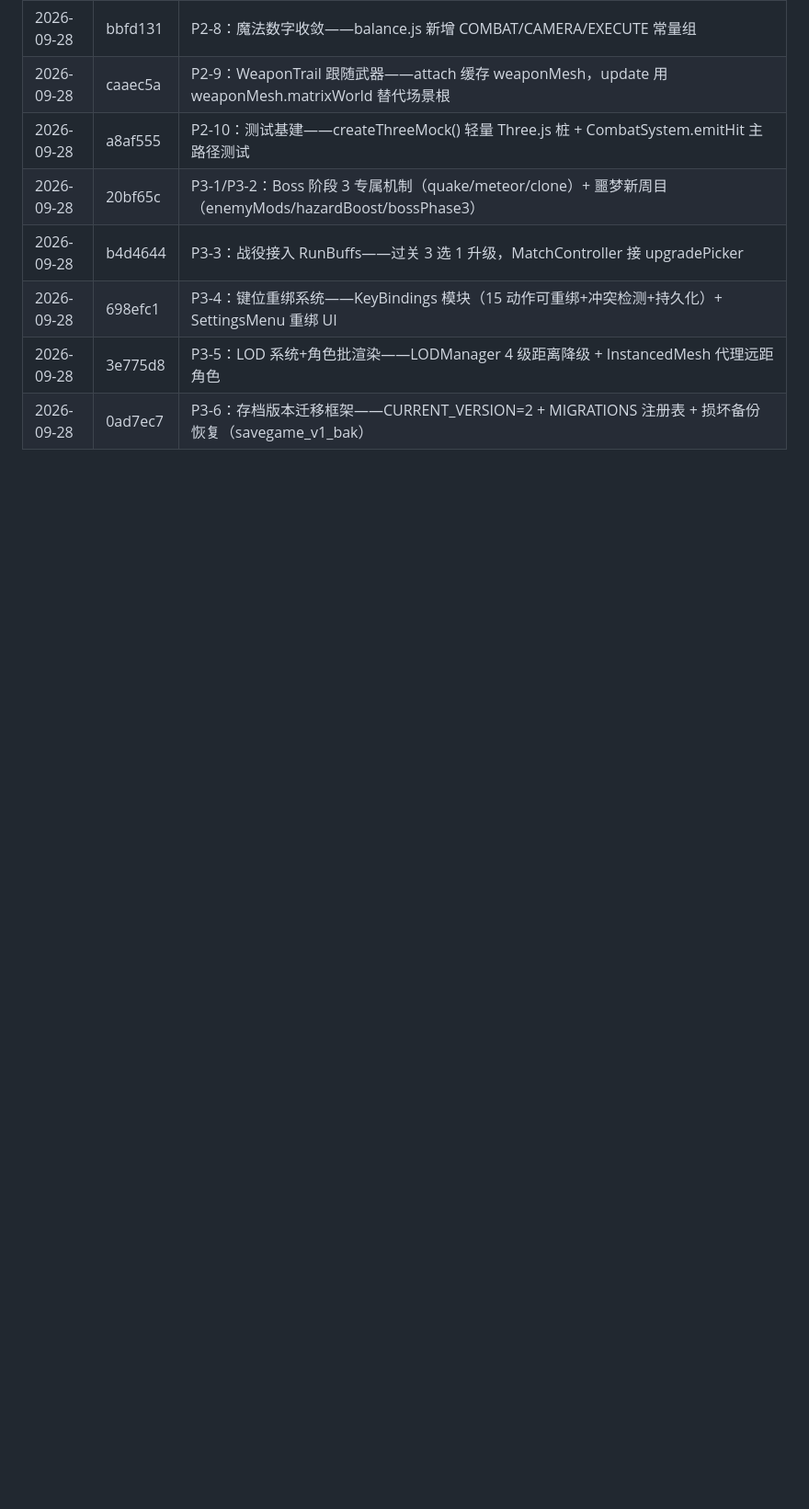
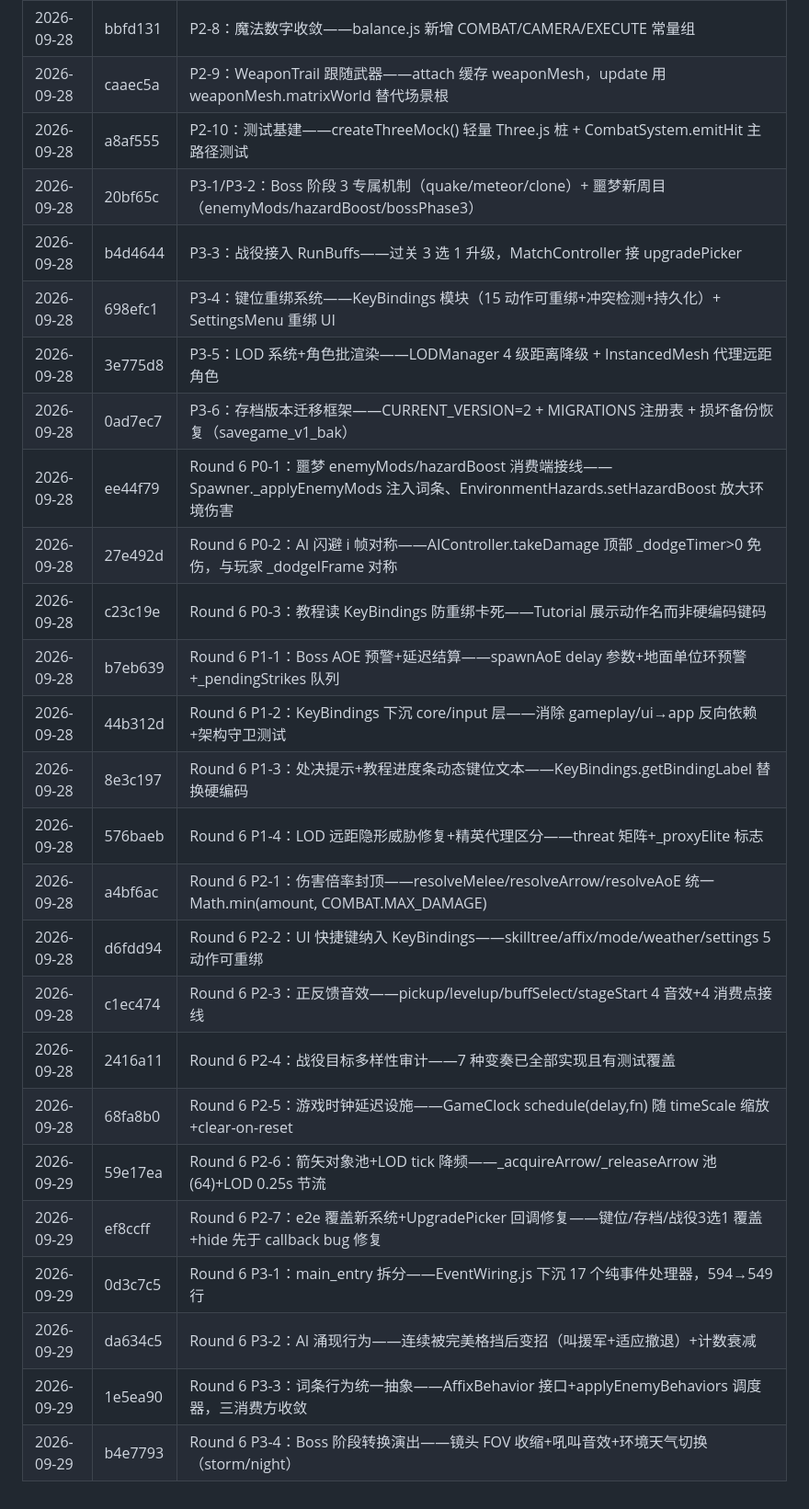
Before and after one commit to bstgsxjhtj/war, a Markdown page: docs/engineering-context/06-known-issues.md, the part around the change. Shown at 92% size. GitHub-like rendering; blank space fills up the shorter version.

Commit message:
Round 6 wrapup: log all 18 Round 6 commits in known-issues ledger
Append P0-1 through P3-4 (18 commits, ee44f79..b4e7793) to the commit
table in 06-known-issues.md. Round 6 delivered 961 tests (up from 823)
across 96 test files, with all P0-P3 items completed.

```diff
--- a/docs/engineering-context/06-known-issues.md
+++ b/docs/engineering-context/06-known-issues.md
@@ -140,3 +140,21 @@
 | 2026-09-28 | 698efc1 | P3-4：键位重绑系统——KeyBindings 模块（15 动作可重绑+冲突检测+持久化）+ SettingsMenu 重绑 UI |
 | 2026-09-28 | 3e775d8 | P3-5：LOD 系统+角色批渲染——LODManager 4 级距离降级 + InstancedMesh 代理远距角色 |
 | 2026-09-28 | 0ad7ec7 | P3-6：存档版本迁移框架——CURRENT_VERSION=2 + MIGRATIONS 注册表 + 损坏备份恢复（savegame_v1_bak） |
+| 2026-09-28 | ee44f79 | Round 6 P0-1：噩梦 enemyMods/hazardBoost 消费端接线——Spawner._applyEnemyMods 注入词条、EnvironmentHazards.setHazardBoost 放大环境伤害 |
+| 2026-09-28 | 27e492d | Round 6 P0-2：AI 闪避 i 帧对称——AIController.takeDamage 顶部 _dodgeTimer>0 免伤，与玩家 _dodgeIFrame 对称 |
+| 2026-09-28 | c23c19e | Round 6 P0-3：教程读 KeyBindings 防重绑卡死——Tutorial 展示动作名而非硬编码键码 |
+| 2026-09-28 | b7eb639 | Round 6 P1-1：Boss AOE 预警+延迟结算——spawnAoE delay 参数+地面单位环预警+_pendingStrikes 队列 |
+| 2026-09-28 | 44b312d | Round 6 P1-2：KeyBindings 下沉 core/input 层——消除 gameplay/ui→app 反向依赖+架构守卫测试 |
+| 2026-09-28 | 8e3c197 | Round 6 P1-3：处决提示+教程进度条动态键位文本——KeyBindings.getBindingLabel 替换硬编码 |
+| 2026-09-28 | 576baeb | Round 6 P1-4：LOD 远距隐形威胁修复+精英代理区分——threat 矩阵+_proxyElite 标志 |
+| 2026-09-28 | a4bf6ac | Round 6 P2-1：伤害倍率封顶——resolveMelee/resolveArrow/resolveAoE 统一 Math.min(amount, COMBAT.MAX_DAMAGE) |
+| 2026-09-28 | d6fdd94 | Round 6 P2-2：UI 快捷键纳入 KeyBindings——skilltree/affix/mode/weather/settings 5 动作可重绑 |
+| 2026-09-28 | c1ec474 | Round 6 P2-3：正反馈音效——pickup/levelup/buffSelect/stageStart 4 音效+4 消费点接线 |
+| 2026-09-28 | 2416a11 | Round 6 P2-4：战役目标多样性审计——7 种变奏已全部实现且有测试覆盖 |
+| 2026-09-28 | 68fa8b0 | Round 6 P2-5：游戏时钟延迟设施——GameClock schedule(delay,fn) 随 timeScale 缩放+clear-on-reset |
+| 2026-09-29 | 59e17ea | Round 6 P2-6：箭矢对象池+LOD tick 降频——_acquireArrow/_releaseArrow 池(64)+LOD 0.25s 节流 |
+| 2026-09-29 | ef8ccff | Round 6 P2-7：e2e 覆盖新系统+UpgradePicker 回调修复——键位/存档/战役3选1 覆盖+hide 先于 callback bug 修复 |
+| 2026-09-29 | 0d3c7c5 | Round 6 P3-1：main_entry 拆分——EventWiring.js 下沉 17 个纯事件处理器，594→549 行 |
+| 2026-09-29 | da634c5 | Round 6 P3-2：AI 涌现行为——连续被完美格挡后变招（叫援军+适应撤退）+计数衰减 |
+| 2026-09-29 | 1e5ea90 | Round 6 P3-3：词条行为统一抽象——AffixBehavior 接口+applyEnemyBehaviors 调度器，三消费方收敛 |
+| 2026-09-29 | b4e7793 | Round 6 P3-4：Boss 阶段转换演出——镜头 FOV 收缩+吼叫音效+环境天气切换（storm/night） |
```
